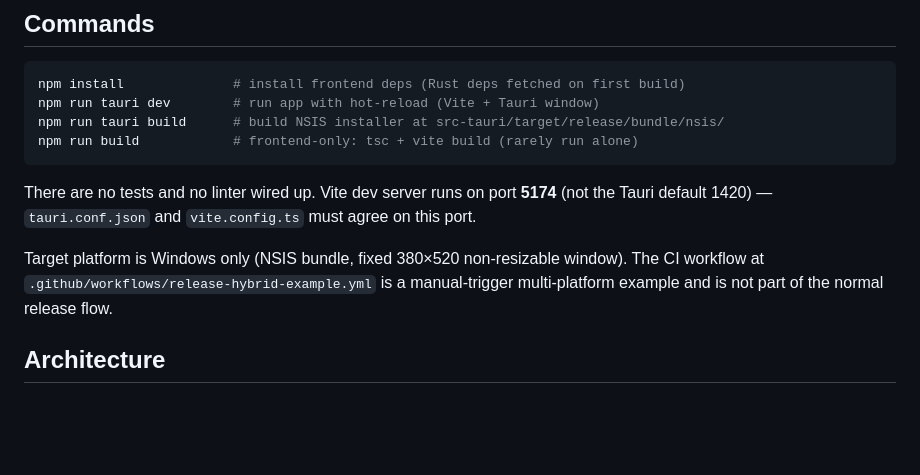
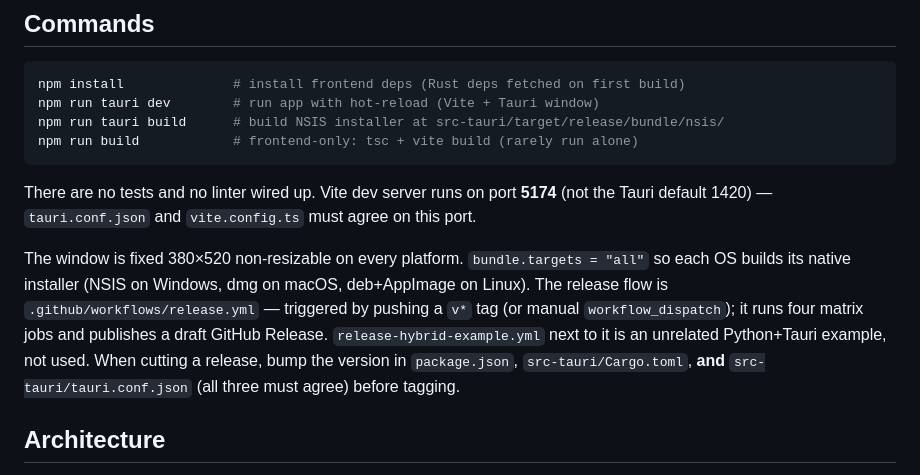
Before and after one commit to AIPythoner/claude-config-manager, a Markdown page: CLAUDE.md, the part around the change. Rendered like a GitHub page; blank space fills up the shorter version.

```diff
--- a/CLAUDE.md
+++ b/CLAUDE.md
@@ -13,7 +13,7 @@ npm run build            # frontend-only: tsc + vite build (rarely run alone)
 
 There are no tests and no linter wired up. Vite dev server runs on port **5174** (not the Tauri default 1420) — `tauri.conf.json` and `vite.config.ts` must agree on this port.
 
-Target platform is Windows only (NSIS bundle, fixed 380×520 non-resizable window). The CI workflow at `.github/workflows/release-hybrid-example.yml` is a manual-trigger multi-platform example and is not part of the normal release flow.
+The window is fixed 380×520 non-resizable on every platform. `bundle.targets = "all"` so each OS builds its native installer (NSIS on Windows, dmg on macOS, deb+AppImage on Linux). The release flow is `.github/workflows/release.yml` — triggered by pushing a `v*` tag (or manual `workflow_dispatch`); it runs four matrix jobs and publishes a draft GitHub Release. `release-hybrid-example.yml` next to it is an unrelated Python+Tauri example, not used. When cutting a release, bump the version in `package.json`, `src-tauri/Cargo.toml`, **and** `src-tauri/tauri.conf.json` (all three must agree) before tagging.
 
 ## Architecture
 
```
Also changed, not shown: README.md (+8 -14 lines).
